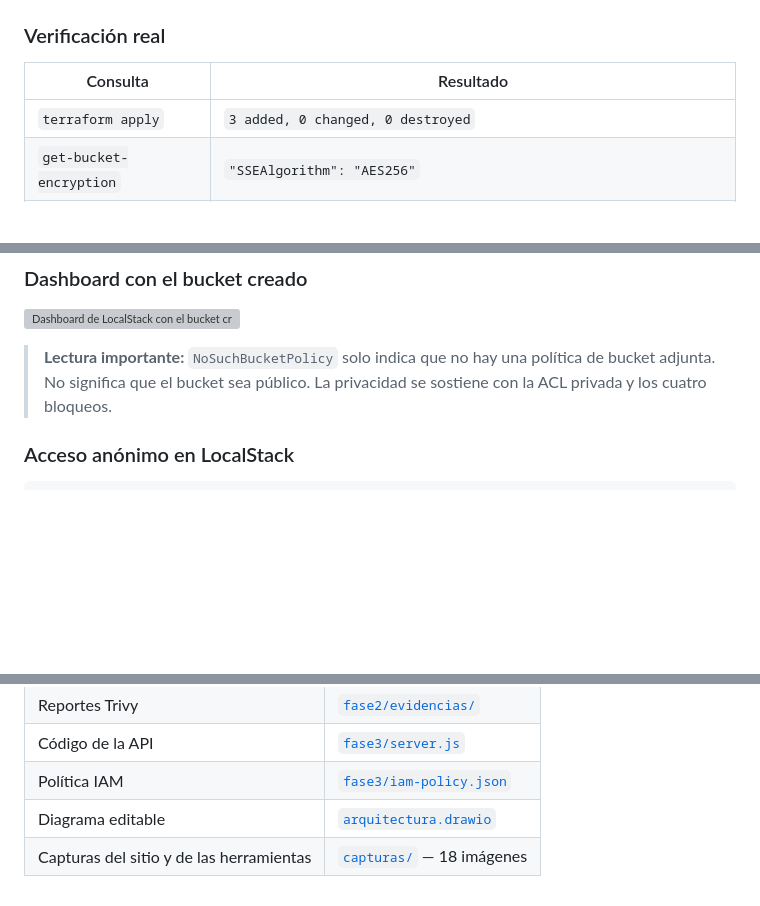
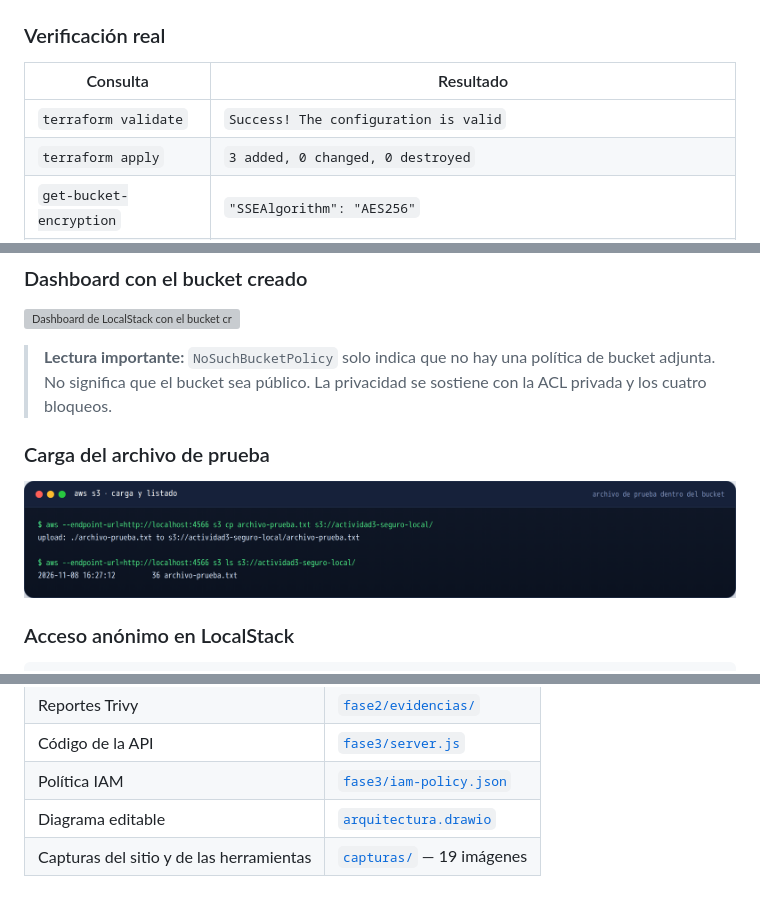
Before and after one commit to Hugoatpxndx/actividad3-ciberseguridad, a Markdown page: docs/INFORME.md, 3 parts joined by grey strips. GitHub-like rendering; pictures changed too: docs/capturas/16-subida-archivo.png (added); blank space fills up the shorter version; grey boxes are pictures that could not be loaded.

Commit message:
Añade URL del repositorio, evidencia de carga y terraform validate al informe

```diff
--- a/docs/INFORME.md
+++ b/docs/INFORME.md
@@ -50,6 +51,7 @@ Salida completa: [`fase1/evidencias/versiones.txt`](../fase1/evidencias/versione
 
 | Consulta | Resultado |
 |---|---|
+| `terraform validate` | `Success! The configuration is valid` |
 | `terraform apply` | `3 added, 0 changed, 0 destroyed` |
 | `get-bucket-encryption` | `"SSEAlgorithm": "AES256"` |
 | `get-public-access-block` | `BlockPublicAcls`, `IgnorePublicAcls`, `BlockPublicPolicy`, `RestrictPublicBuckets` = `true` |
@@ -72,6 +74,10 @@ Salida completa: [`fase1/evidencias/versiones.txt`](../fase1/evidencias/versione
 ![Dashboard de LocalStack con el bucket creado](../fase1/evidencias/S3.png)
 
 > **Lectura importante:** `NoSuchBucketPolicy` solo indica que no hay una política de bucket adjunta. No significa que el bucket sea público. La privacidad se sostiene con la ACL privada y los cuatro bloqueos.
+
+### Carga del archivo de prueba
+
+![Carga del archivo de prueba y listado del bucket](capturas/16-subida-archivo.png)
 
 ### Acceso anónimo en LocalStack
 
@@ -306,4 +312,4 @@ Las 3 advertencias son de bajo riesgo: contenido no almacenable, formulario de l
 | Código de la API | [`fase3/server.js`](../fase3/server.js) |
 | Política IAM | [`fase3/iam-policy.json`](../fase3/iam-policy.json) |
 | Diagrama editable | [`arquitectura.drawio`](arquitectura.drawio) |
-| Capturas del sitio y de las herramientas | [`capturas/`](capturas/) — 18 imágenes |
+| Capturas del sitio y de las herramientas | [`capturas/`](capturas/) — 19 imágenes |
```
Also changed, not shown: other parts of docs/INFORME.md (+1 -0 lines), README.md (+3 -1 lines), 3 other files.
